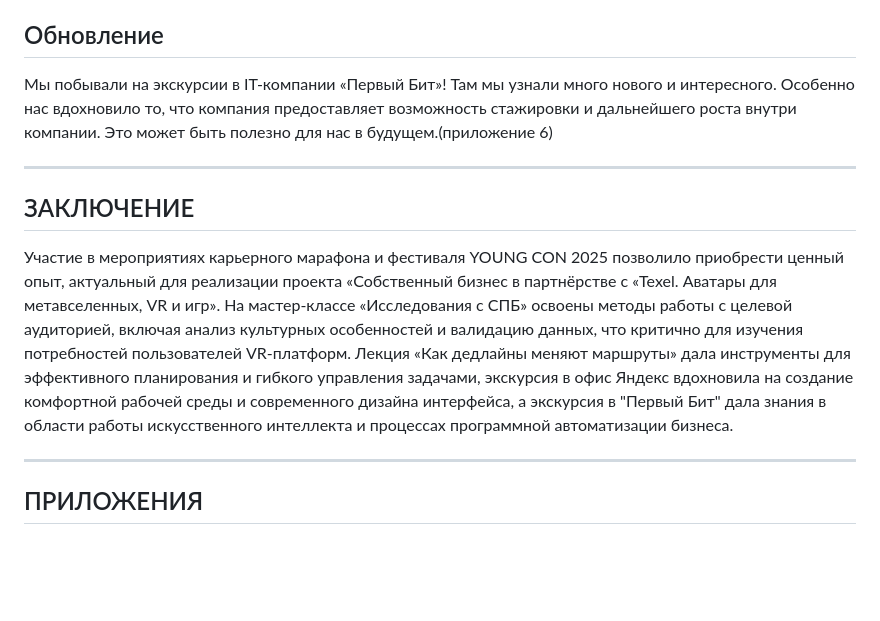
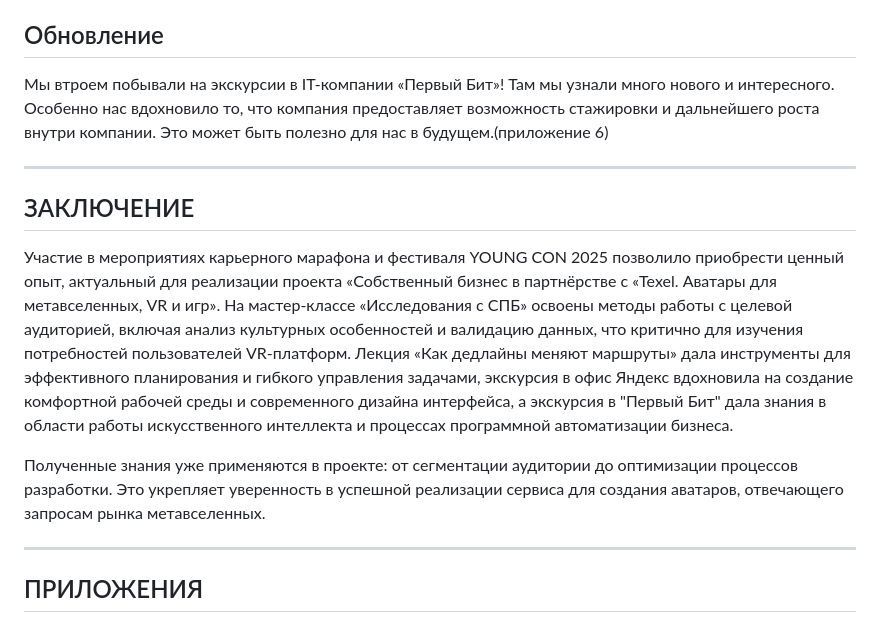
Before and after one commit to Dianaaaah/mospolytech_practice_2025, a Markdown page: docs/отчёт_по_взаимодействию_с_организацией-партнёром.md, the part around the change. Rendered like a GitHub page; blank space fills up the shorter version.

Commit message:
Исправлен маленький недочет

```diff
--- a/docs/отчёт_по_взаимодействию_с_организацией-партнёром.md
+++ b/docs/отчёт_по_взаимодействию_с_организацией-партнёром.md
@@ -57,13 +57,15 @@
 Тем не менее наша команда в полном составе запланировала 29 мая поход на экскурсию в международную IT-компанию "Первый Бит". Она предлагает познакомится с новыми трендами и практиками в ИТ-индустрии, узнать о работе искусственного интеллекта и процессах программной автоматизации бизнеса. Эта тематика нам очень понравилась и мы уверены, что сможем получить ценный опыт и знания. (приложение 5)
 
 ## Обновление
-Мы побывали на экскурсии в IT-компании «Первый Бит»! Там мы узнали много нового и интересного. Особенно нас вдохновило то, что компания предоставляет возможность стажировки и дальнейшего роста внутри компании. Это может быть полезно для нас в будущем.(приложение 6)
+Мы втроем побывали на экскурсии в IT-компании «Первый Бит»! Там мы узнали много нового и интересного. Особенно нас вдохновило то, что компания предоставляет возможность стажировки и дальнейшего роста внутри компании. Это может быть полезно для нас в будущем.(приложение 6)
 
 ---
 
 ## ЗАКЛЮЧЕНИЕ
 
 Участие в мероприятиях карьерного марафона и фестиваля YOUNG CON 2025 позволило приобрести ценный опыт, актуальный для реализации проекта «Собственный бизнес в партнёрстве с «Texel. Аватары для метавселенных, VR и игр». На мастер-классе «Исследования с СПБ» освоены методы работы с целевой аудиторией, включая анализ культурных особенностей и валидацию данных, что критично для изучения потребностей пользователей VR-платформ. Лекция «Как дедлайны меняют маршруты» дала инструменты для эффективного планирования и гибкого управления задачами, экскурсия в офис Яндекс вдохновила на создание комфортной рабочей среды и современного дизайна интерфейса, а экскурсия в "Первый Бит" дала знания в области работы искусственного интеллекта и процессах программной автоматизации бизнеса.
+
+Полученные знания уже применяются в проекте: от сегментации аудитории до оптимизации процессов разработки. Это укрепляет уверенность в успешной реализации сервиса для создания аватаров, отвечающего запросам рынка метавселенных.
 
 
 
```
